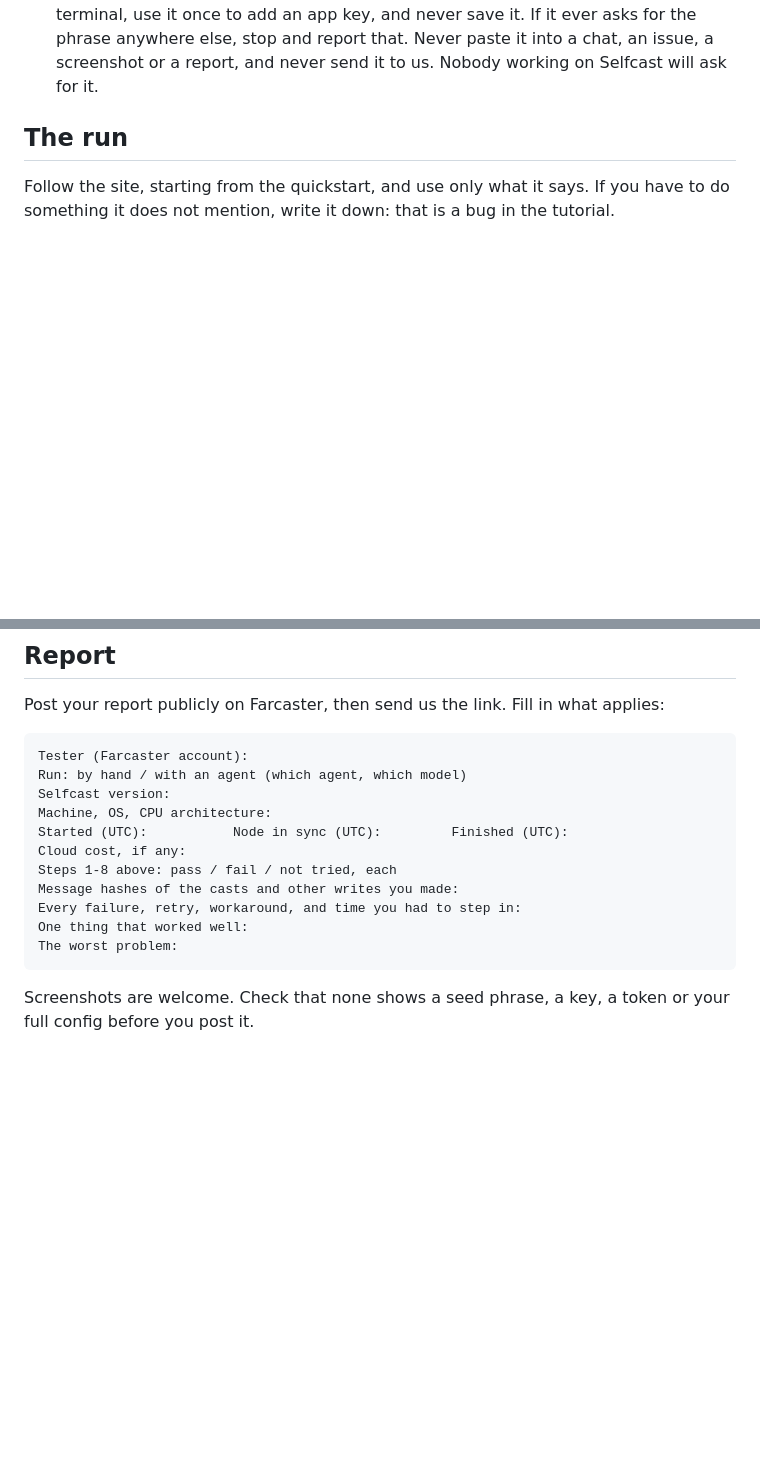
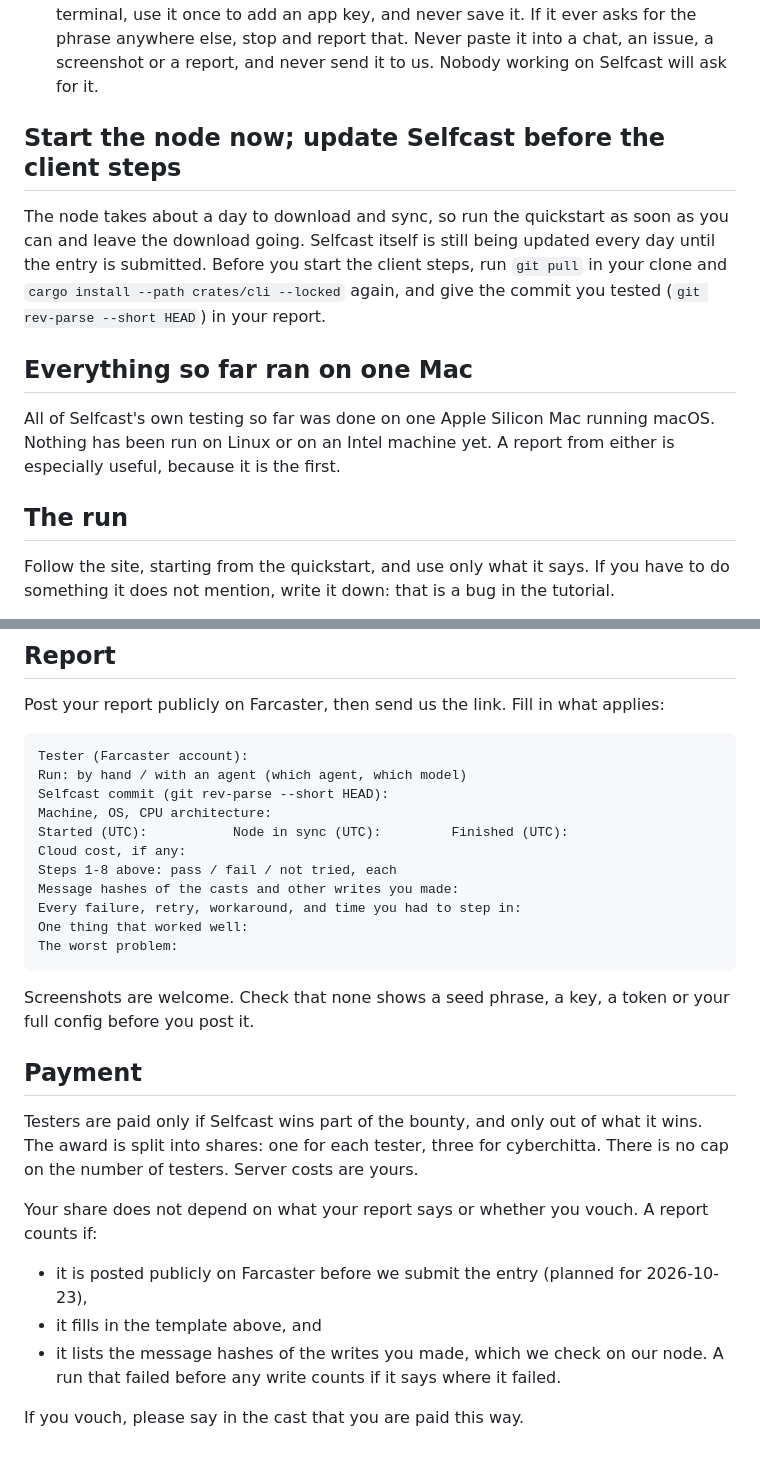
Before and after one commit to cyberchitta/paircaster, a Markdown page: docs/testing.md, 2 parts joined by grey strips. Drawn GitHub-style; blank space fills up the shorter version.

Commit message:
docs: add tester payment terms, and tell testers to start the node now and update before the client steps
Co-authored-by: Claude Opus 5.5 <claude-opus-5.5@claude-cli>

````diff
--- a/docs/testing.md
+++ b/docs/testing.md
@@ -20,6 +20,21 @@ saw.
   ever asks for the phrase anywhere else, stop and report that. Never paste
   it into a chat, an issue, a screenshot or a report, and never send it to
   us. Nobody working on Selfcast will ask for it.
+
+## Start the node now; update Selfcast before the client steps
+
+The node takes about a day to download and sync, so run the quickstart as
+soon as you can and leave the download going. Selfcast itself is still being
+updated every day until the entry is submitted. Before you start the client
+steps, run `git pull` in your clone and `cargo install --path crates/cli
+--locked` again, and give the commit you tested (`git rev-parse --short HEAD`)
+in your report.
+
+## Everything so far ran on one Mac
+
+All of Selfcast's own testing so far was done on one Apple Silicon Mac
+running macOS. Nothing has been run on Linux or on an Intel machine yet. A
+report from either is especially useful, because it is the first.
 
 ## The run
 
@@ -62,7 +77,7 @@ applies:
 ```text
 Tester (Farcaster account):
 Run: by hand / with an agent (which agent, which model)
-Selfcast version:
+Selfcast commit (git rev-parse --short HEAD):
 Machine, OS, CPU architecture:
 Started (UTC):           Node in sync (UTC):         Finished (UTC):
 Cloud cost, if any:
@@ -75,3 +90,21 @@ The worst problem:
 
 Screenshots are welcome. Check that none shows a seed phrase, a key, a token
 or your full config before you post it.
+
+## Payment
+
+Testers are paid only if Selfcast wins part of the bounty, and only out of
+what it wins. The award is split into shares: one for each tester, three for
+cyberchitta. There is no cap on the number of testers. Server costs are
+yours.
+
+Your share does not depend on what your report says or whether you vouch. A
+report counts if:
+
+- it is posted publicly on Farcaster before we submit the entry (planned for
+  2026-10-23),
+- it fills in the template above, and
+- it lists the message hashes of the writes you made, which we check on our
+  node. A run that failed before any write counts if it says where it failed.
+
+If you vouch, please say in the cast that you are paid this way.
````
